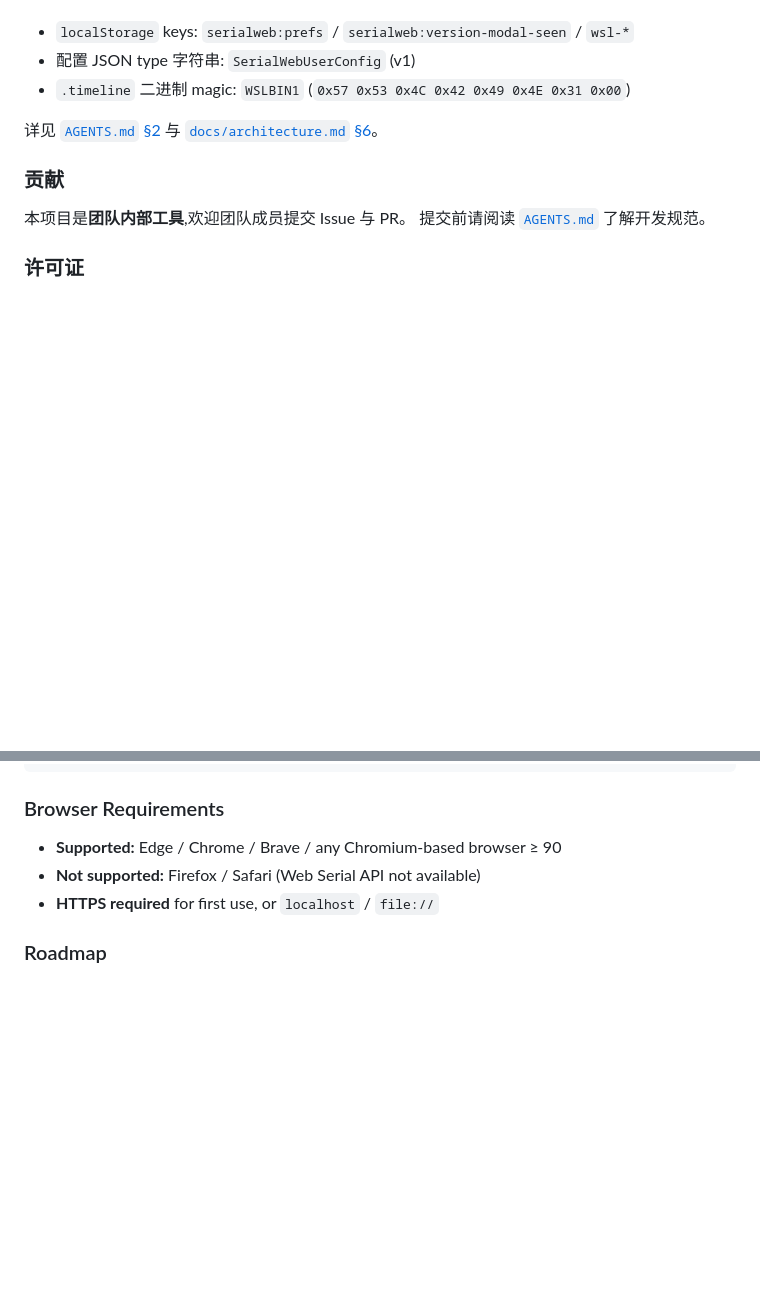
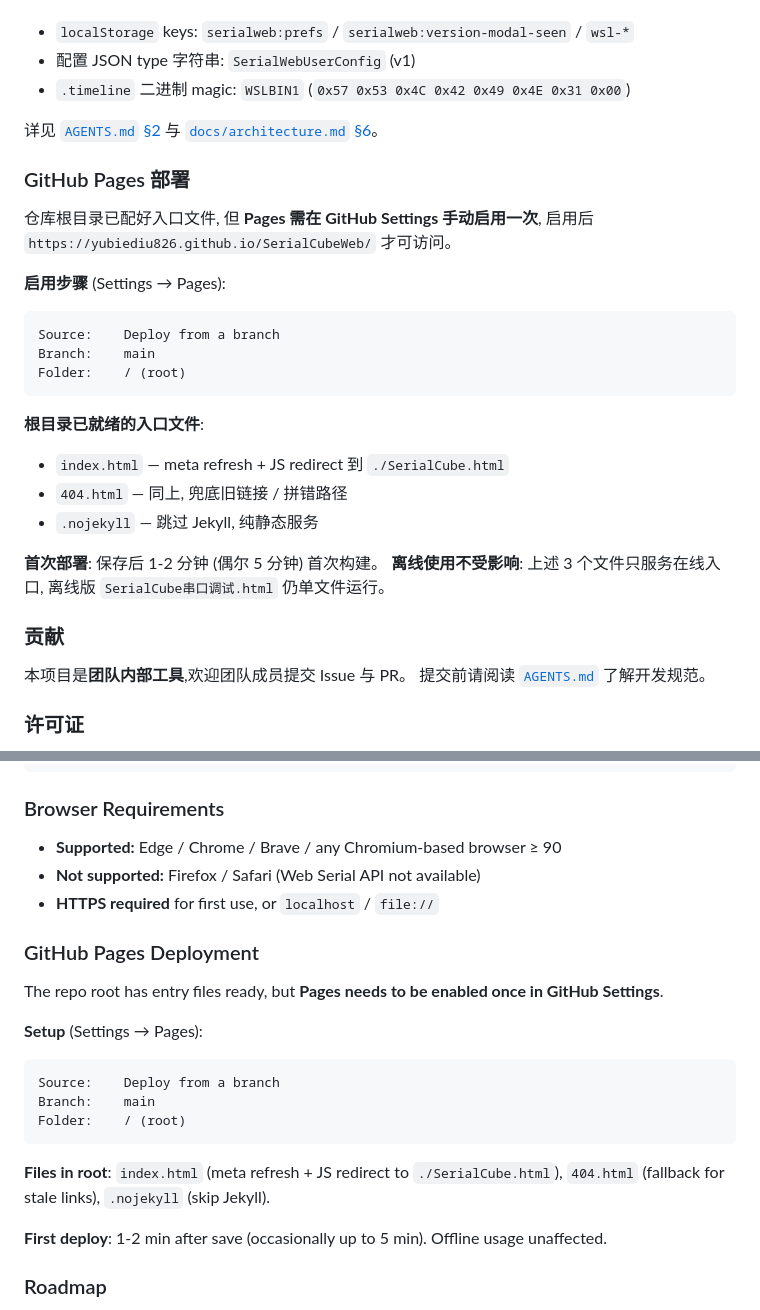
Before and after one commit to yubiediu826/SerialCubeWeb, a Markdown page: README.md, 2 parts joined by grey strips. Rendered like a GitHub page; blank space fills up the shorter version.

Commit message:
docs: README 加 GitHub Pages 部署说明小节
背景:
7ed3b6c 提交了 index.html / 404.html / .nojekyll 三个入口文件,
但用户(尤其是新成员)需要知道 Pages 还要在 GitHub Settings
手动启用一次, 否则在线 URL 仍然 404。

范围:
- 中文: 在 "重要提示(兼容性契约)" 之后 / "贡献" 之前, 加
  "### GitHub Pages 部署" 小节, 包含启用步骤、3 个入口文件作用、
  首次部署耗时、离线使用不受影响
- 英文: 在 "Browser Requirements" 之后 / "Roadmap" 之前, 加
  "### GitHub Pages Deployment" 小节, 简短对应 (英文部分本就
  是 condensed 版, 不重复中文的哲学说明)

放置位置的理由:
- 中文 "重要提示" 跟 "GitHub Pages 部署" 都是 operational info
  (部署/兼容性约束), 跟 "贡献" 这种组织层面信息分开
- 英文放 Browser Requirements 之后, 是 "访问方式" 自然延伸

````diff
--- a/README.md
+++ b/README.md
@@ -110,6 +110,26 @@ cd SerialCubeWeb
 
 详见 [`AGENTS.md` §2](./AGENTS.md) 与 [`docs/architecture.md` §6](./docs/architecture.md)。
 
+### GitHub Pages 部署
+
+仓库根目录已配好入口文件, 但 **Pages 需在 GitHub Settings 手动启用一次**,
+启用后 `https://yubiediu826.github.io/SerialCubeWeb/` 才可访问。
+
+**启用步骤** (Settings → Pages):
+```
+Source:    Deploy from a branch
+Branch:    main
+Folder:    / (root)
+```
+
+**根目录已就绪的入口文件**:
+- `index.html` — meta refresh + JS redirect 到 `./SerialCube.html`
+- `404.html` — 同上, 兜底旧链接 / 拼错路径
+- `.nojekyll` — 跳过 Jekyll, 纯静态服务
+
+**首次部署**: 保存后 1-2 分钟 (偶尔 5 分钟) 首次构建。
+**离线使用不受影响**: 上述 3 个文件只服务在线入口, 离线版 `SerialCube串口调试.html` 仍单文件运行。
+
 ### 贡献
 
 本项目是**团队内部工具**,欢迎团队成员提交 Issue 与 PR。
@@ -152,6 +172,22 @@ cd SerialCubeWeb
 - **Not supported:** Firefox / Safari (Web Serial API not available)
 - **HTTPS required** for first use, or `localhost` / `file://`
 
+### GitHub Pages Deployment
+
+The repo root has entry files ready, but **Pages needs to be enabled once in GitHub Settings**.
+
+**Setup** (Settings → Pages):
+```
+Source:    Deploy from a branch
+Branch:    main
+Folder:    / (root)
+```
+
+**Files in root**: `index.html` (meta refresh + JS redirect to `./SerialCube.html`),
+`404.html` (fallback for stale links), `.nojekyll` (skip Jekyll).
+
+**First deploy**: 1-2 min after save (occasionally up to 5 min). Offline usage unaffected.
+
 ### Roadmap
 
 1. Multi-port concurrent connection
````
